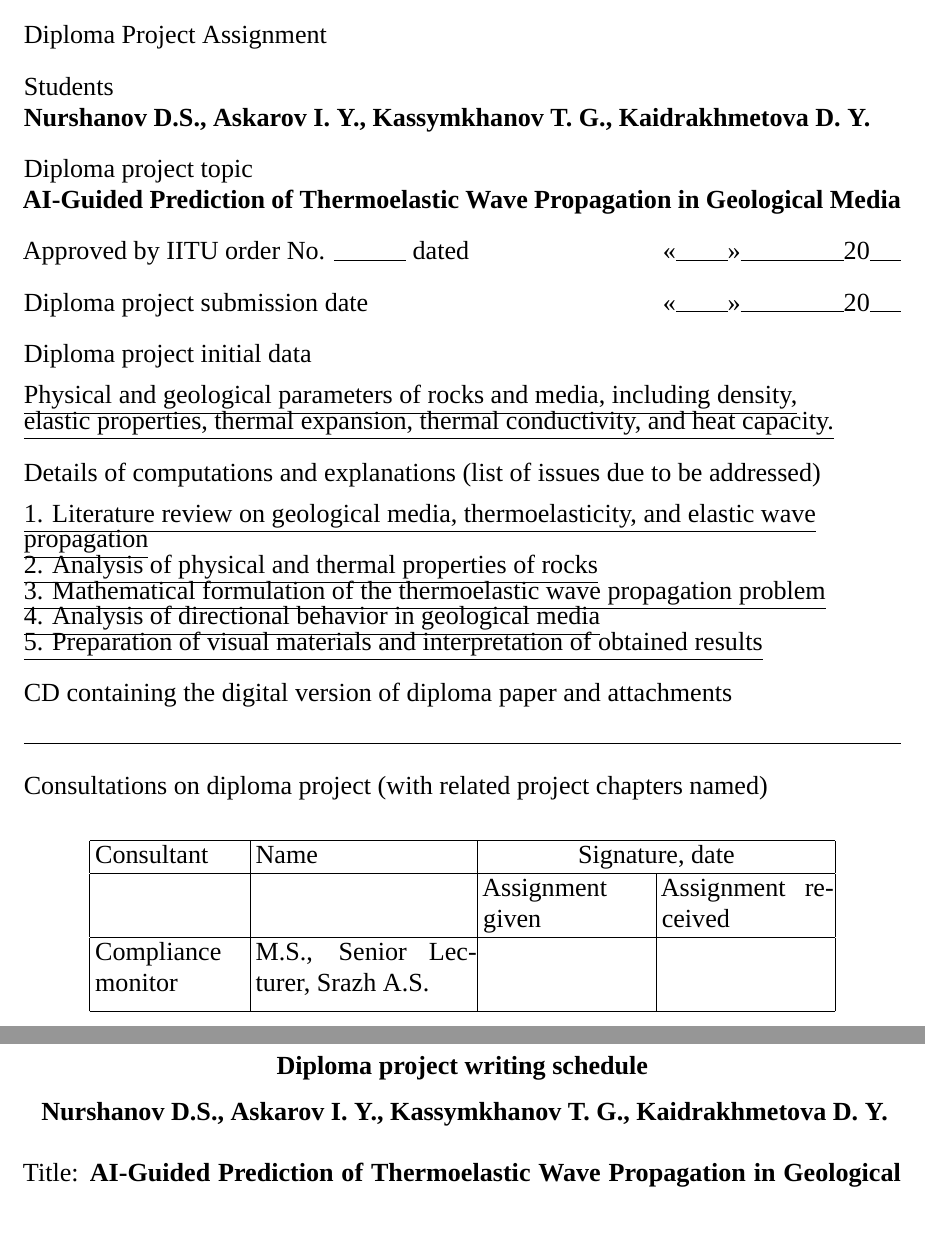
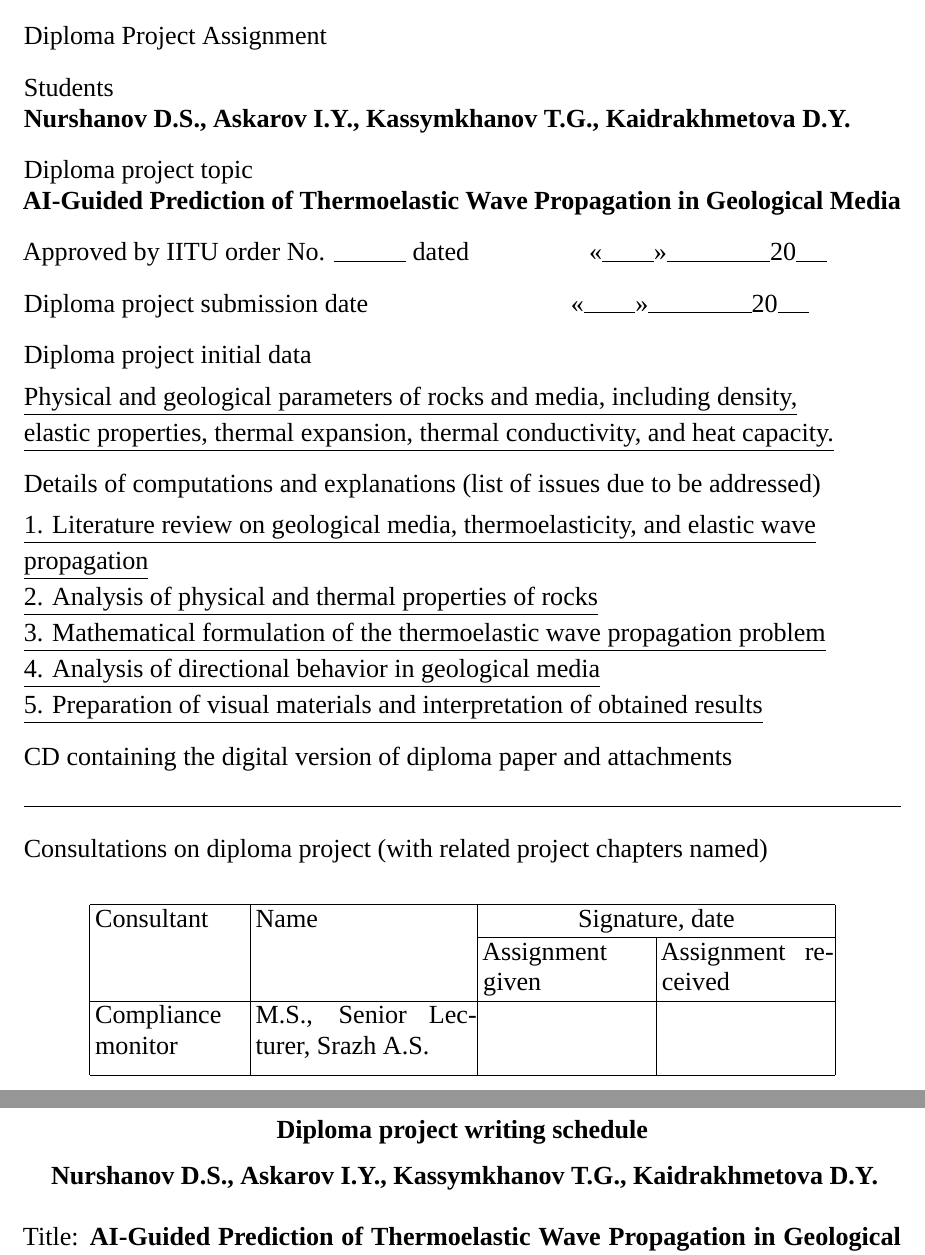
Before and after one commit to Dinosaurrra/AI_Termoelastic_Waves_Geology, a LaTeX document (main.tex, which reads tiles.tex): two parts of pages 3 and 5 of 173, joined at a grey line, cut so that both start at the same text, the shorter picture padded with empty space. Compiled offline with XeLaTeX; a missing font is replaced by an installed copy or a similar font.

Commit message:
Adjust assignment layout and initials

```diff
--- a/tiles.tex
+++ b/tiles.tex
@@ -118,28 +118,28 @@ Department of Mathematical and Computer Modeling
 
 \vspace{4mm}
 \noindent Approved by IITU order No. \rule{1.4cm}{0.1pt}\ dated
-\hfill \mbox{\guillemotleft{}\rule{1cm}{0.1pt}\guillemotright{}\rule{2cm}{0.1pt}20\rule{0.6cm}{0.1pt}}
+\hspace{22mm}\mbox{\guillemotleft{}\rule{1cm}{0.1pt}\guillemotright{}\rule{2cm}{0.1pt}20\rule{0.6cm}{0.1pt}}
 
 \vspace{4mm}
 \noindent Diploma project submission date
-\hfill \mbox{\guillemotleft{}\rule{1cm}{0.1pt}\guillemotright{}\rule{2cm}{0.1pt}20\rule{0.6cm}{0.1pt}}
+\hspace{38mm}\mbox{\guillemotleft{}\rule{1cm}{0.1pt}\guillemotright{}\rule{2cm}{0.1pt}20\rule{0.6cm}{0.1pt}}
 
 \vspace{4mm}
 \noindent Diploma project initial data
 
 \vspace{2mm}
-\noindent\underline{Physical and geological parameters of rocks and media, including density,}\\[-1mm]
+\noindent\underline{Physical and geological parameters of rocks and media, including density,}\\[1mm]
 \noindent\underline{elastic properties, thermal expansion, thermal conductivity, and heat capacity.}
 
 \vspace{4mm}
 \noindent Details of computations and explanations (list of issues due to be addressed)
 
 \vspace{2mm}
-\noindent\underline{1. Literature review on geological media, thermoelasticity, and elastic wave}\\[-1mm]
-\noindent\underline{propagation}\\[-1mm]
-\noindent\underline{2. Analysis of physical and thermal properties of rocks}\\[-1mm]
-\noindent\underline{3. Mathematical formulation of the thermoelastic wave propagation problem}\\[-1mm]
-\noindent\underline{4. Analysis of directional behavior in geological media}\\[-1mm]
+\noindent\underline{1. Literature review on geological media, thermoelasticity, and elastic wave}\\[1mm]
+\noindent\underline{propagation}\\[1mm]
+\noindent\underline{2. Analysis of physical and thermal properties of rocks}\\[1mm]
+\noindent\underline{3. Mathematical formulation of the thermoelastic wave propagation problem}\\[1mm]
+\noindent\underline{4. Analysis of directional behavior in geological media}\\[1mm]
 \noindent\underline{5. Preparation of visual materials and interpretation of obtained results}
 
 \vspace{4mm}
@@ -157,7 +157,7 @@ Department of Mathematical and Computer Modeling
 \renewcommand{\arraystretch}{1.05}
 \begin{tabular}{|p{2.9cm}|p{4.2cm}|p{3.25cm}|p{3.25cm}|}
 \hline
-Consultant & Name & \multicolumn{2}{c|}{Signature, date} \\ \hline
+Consultant & Name & \multicolumn{2}{c|}{Signature, date} \\ \cline{3-4}
 & & Assignment given & Assignment received \\ \hline
 Compliance monitor & M.S., Senior Lecturer, Srazh A.S. & & \\[8mm] \hline
 \end{tabular}
```
Also changed, not shown: tiles.tex (22 more changed lines).
